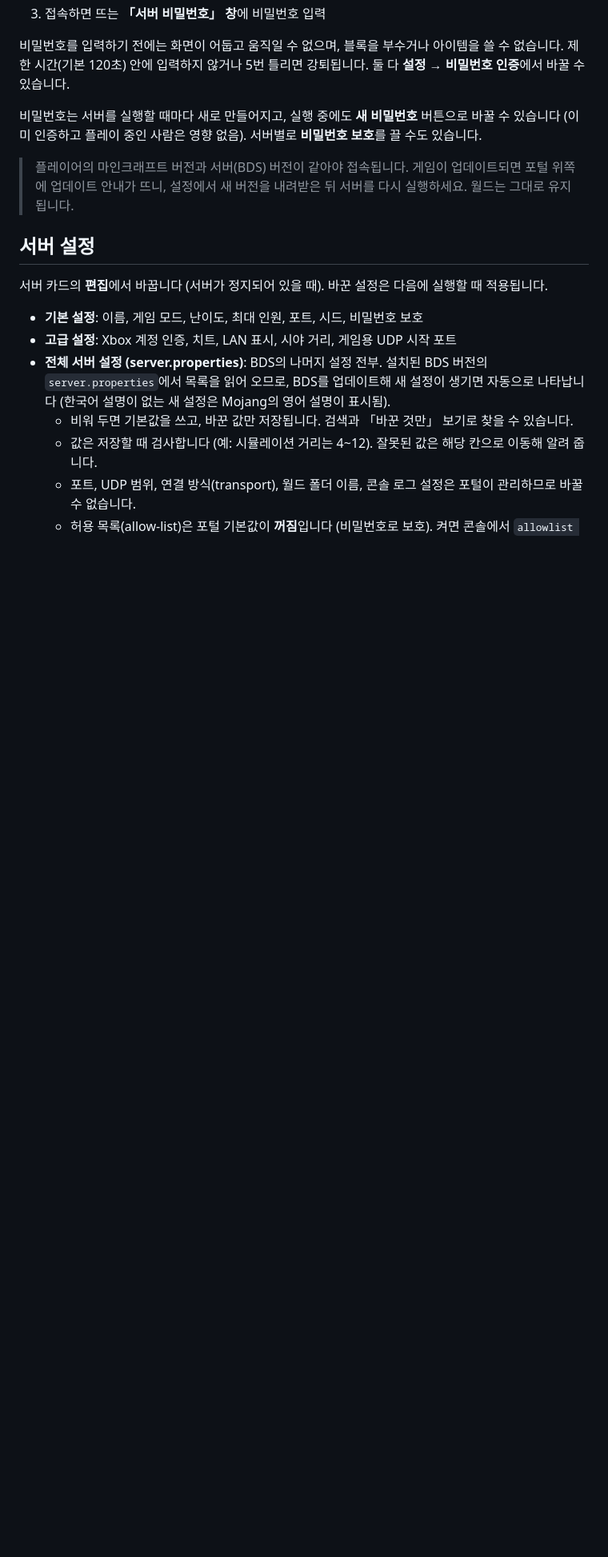
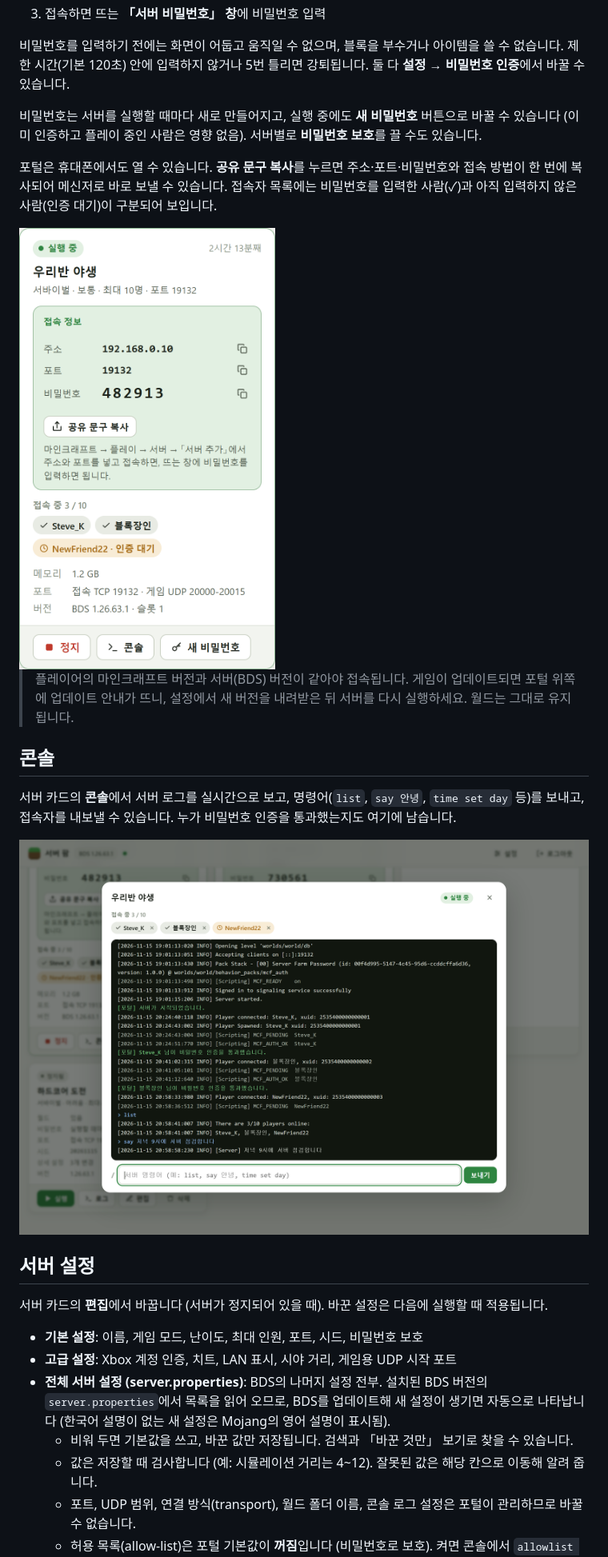
Before and after one commit to kkh029/minecraft-server-farm, a Markdown page: README.md, the part around one of its changes. Shown at 80% size. Drawn GitHub-style; pictures changed too: docs/screenshots/console.png (added), docs/screenshots/mobile.png (added); blank space fills up the shorter version.

```diff
--- a/README.md
+++ b/README.md
@@ -35,7 +39,17 @@ Windows에서는 `start.bat`을 더블클릭해도 됩니다. 브라우저에서
 
 비밀번호는 서버를 실행할 때마다 새로 만들어지고, 실행 중에도 **새 비밀번호** 버튼으로 바꿀 수 있습니다 (이미 인증하고 플레이 중인 사람은 영향 없음). 서버별로 **비밀번호 보호**를 끌 수도 있습니다.
 
+포털은 휴대폰에서도 열 수 있습니다. **공유 문구 복사**를 누르면 주소·포트·비밀번호와 접속 방법이 한 번에 복사되어 메신저로 바로 보낼 수 있습니다. 접속자 목록에는 비밀번호를 입력한 사람(✓)과 아직 입력하지 않은 사람(인증 대기)이 구분되어 보입니다.
+
+<img src="docs/screenshots/mobile.png" width="320" alt="휴대폰으로 연 포털: 실행 중인 서버의 접속 정보, 공유 문구 복사 버튼, 접속자 목록">
+
 > 플레이어의 마인크래프트 버전과 서버(BDS) 버전이 같아야 접속됩니다. 게임이 업데이트되면 포털 위쪽에 업데이트 안내가 뜨니, 설정에서 새 버전을 내려받은 뒤 서버를 다시 실행하세요. 월드는 그대로 유지됩니다.
+
+## 콘솔
+
+서버 카드의 **콘솔**에서 서버 로그를 실시간으로 보고, 명령어(`list`, `say 안녕`, `time set day` 등)를 보내고, 접속자를 내보낼 수 있습니다. 누가 비밀번호 인증을 통과했는지도 여기에 남습니다.
+
+![콘솔: 실시간 서버 로그와 비밀번호 인증 기록, 접속자 목록, 명령어 입력 칸](docs/screenshots/console.png)
 
 ## 서버 설정
 
```
Also changed, not shown: other parts of README.md (+9 -0 lines), docs/screenshots/dashboard.png (added), docs/screenshots/server-options.png (added), docs/screenshots/settings.png (added), 1 other file.
